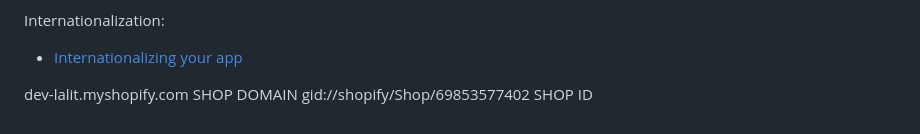
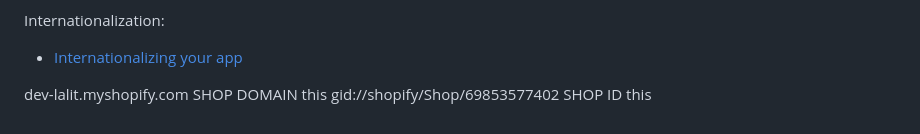
Before and after one commit to k-ankush07/Subscription-App, a Markdown page: README.md, the part around the change. GitHub-like rendering.

Commit message:
starting

```diff
--- a/README.md
+++ b/README.md
@@ -241,5 +241,5 @@ Internationalization:
 
 
 
-dev-lalit.myshopify.com SHOP DOMAIN
-gid://shopify/Shop/69853577402 SHOP ID
+dev-lalit.myshopify.com SHOP  DOMAIN this
+gid://shopify/Shop/69853577402 SHOP ID this
```
